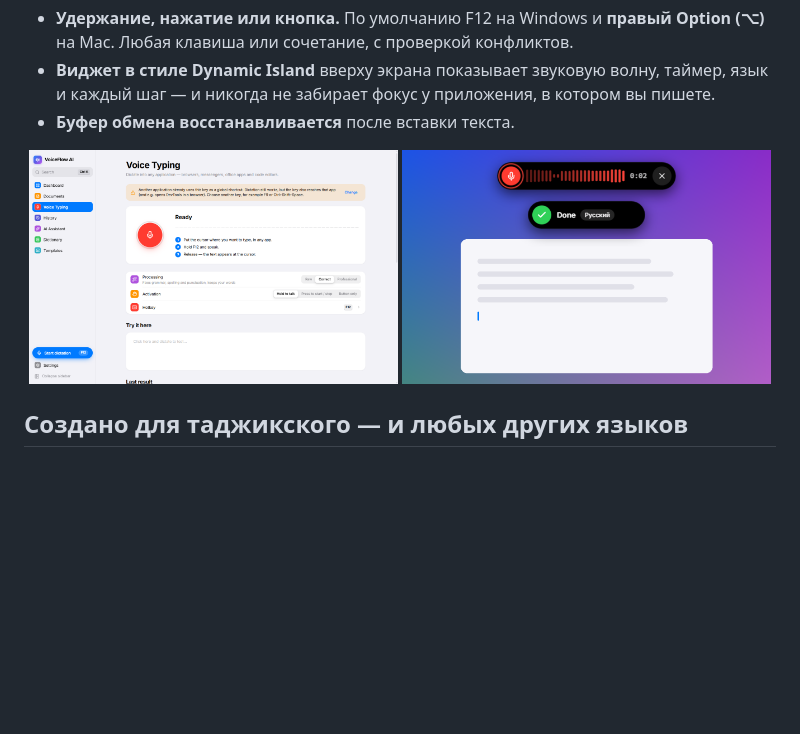
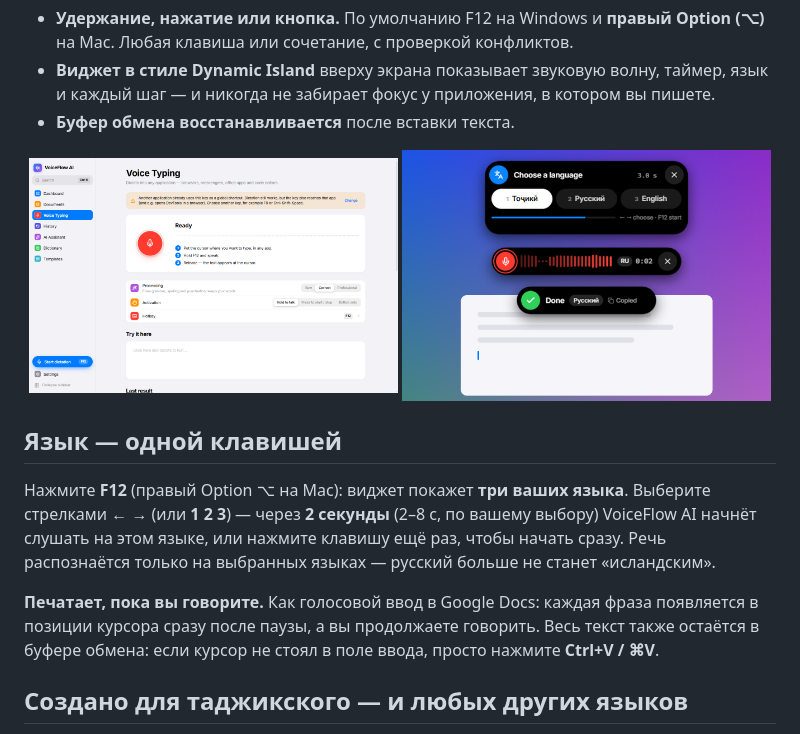
Before and after one commit to imomzoda-dev/VoiceFlowAI, a Markdown page: README.ru.md, the part around the change. Rendered like a GitHub page; pictures changed too: docs/screenshots/island.png; blank space fills up the shorter version.

```diff
--- a/README.ru.md
+++ b/README.ru.md
@@ -51,6 +51,12 @@
   <img src="docs/screenshots/voice-light.png" width="49%" alt="Голосовой ввод" />
   <img src="docs/screenshots/island.png" width="49%" alt="Виджет диктовки" />
 </p>
+
+## Язык — одной клавишей
+
+Нажмите **F12** (правый Option ⌥ на Mac): виджет покажет **три ваших языка**. Выберите стрелками **← →** (или **1 2 3**) — через **2 секунды** (2–8 с, по вашему выбору) VoiceFlow AI начнёт слушать на этом языке, или нажмите клавишу ещё раз, чтобы начать сразу. Речь распознаётся только на выбранных языках — русский больше не станет «исландским».
+
+**Печатает, пока вы говорите.** Как голосовой ввод в Google Docs: каждая фраза появляется в позиции курсора сразу после паузы, а вы продолжаете говорить. Весь текст также остаётся в буфере обмена: если курсор не стоял в поле ввода, просто нажмите **Ctrl+V / ⌘V**.
 
 ## Создано для таджикского — и любых других языков
 
```
Also changed, not shown: CHANGELOG.md (+15 -0 lines), README.md (+6 -0 lines).
